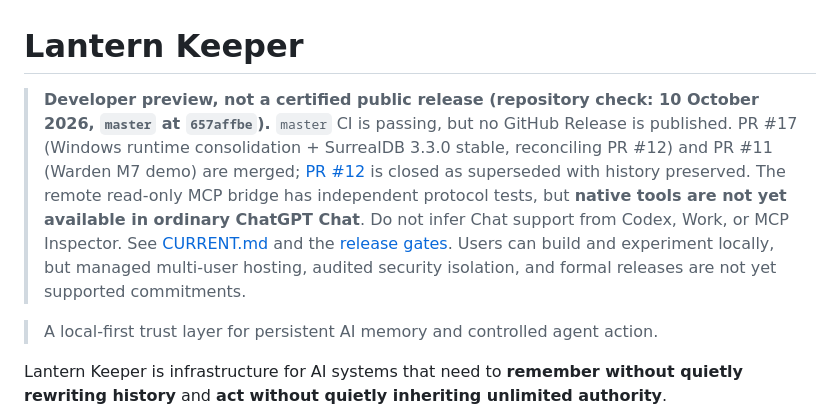
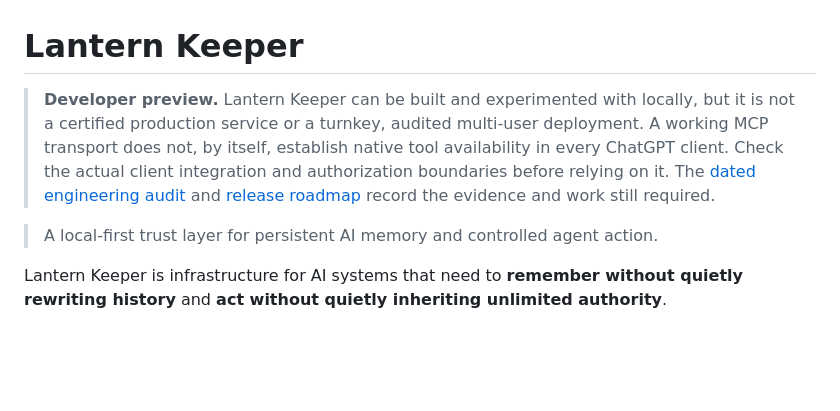
Before and after one commit to matthewjameswatkins1978-cyber/lantern-keeper, a Markdown page: README.md, the part around the change. Drawn GitHub-style; blank space fills up the shorter version.

Commit message:
docs: clarify what works and welcome newcomers (#24)
* docs: improve the first-time reader experience

* docs: replace stale release banner with durable preview note

```diff
--- a/README.md
+++ b/README.md
@@ -1,6 +1,6 @@
 # Lantern Keeper
 
-> **Developer preview, not a certified public release (repository check: 10 October 2026, `master` at `657affbe`).** `master` CI is passing, but no GitHub Release is published. PR #17 (Windows runtime consolidation + SurrealDB 3.3.0 stable, reconciling PR #12) and PR #11 (Warden M7 demo) are merged; [PR #12](https://github.com/matthewjameswatkins1978-cyber/lantern-keeper/pull/12) is closed as superseded with history preserved. The remote read-only MCP bridge has independent protocol tests, but **native tools are not yet available in ordinary ChatGPT Chat**. Do not infer Chat support from Codex, Work, or MCP Inspector. See [CURRENT.md](CURRENT.md) and the [release gates](docs/ROADMAP.md#release-gates--10-october-2026). Users can build and experiment locally, but managed multi-user hosting, audited security isolation, and formal releases are not yet supported commitments.
+> **Developer preview.** Lantern Keeper can be built and experimented with locally, but it is not a certified production service or a turnkey, audited multi-user deployment. A working MCP transport does not, by itself, establish native tool availability in every ChatGPT client. Check the actual client integration and authorization boundaries before relying on it. The [dated engineering audit](CURRENT.md) and [release roadmap](docs/ROADMAP.md) record the evidence and work still required.
 
 > A local-first trust layer for persistent AI memory and controlled agent action.
 
```
